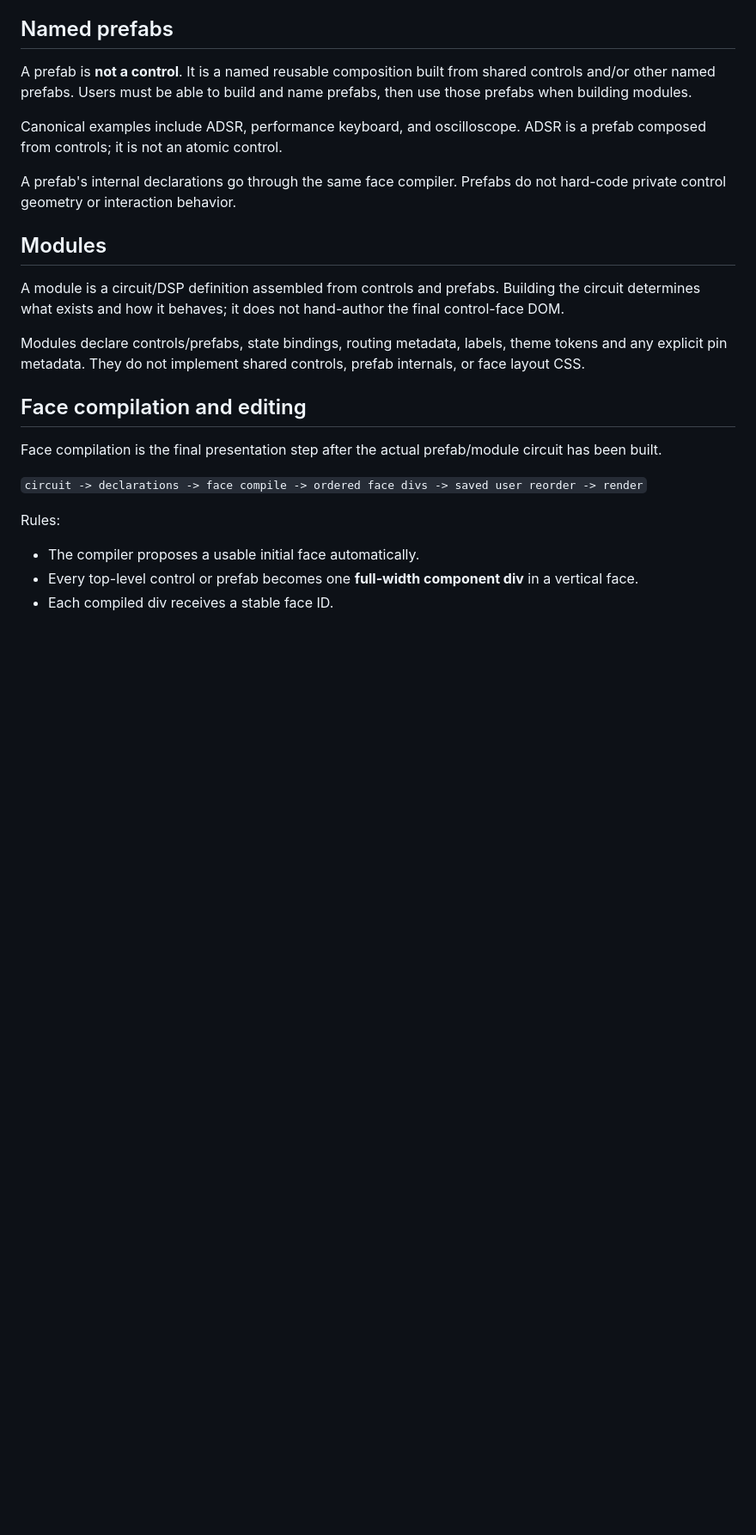
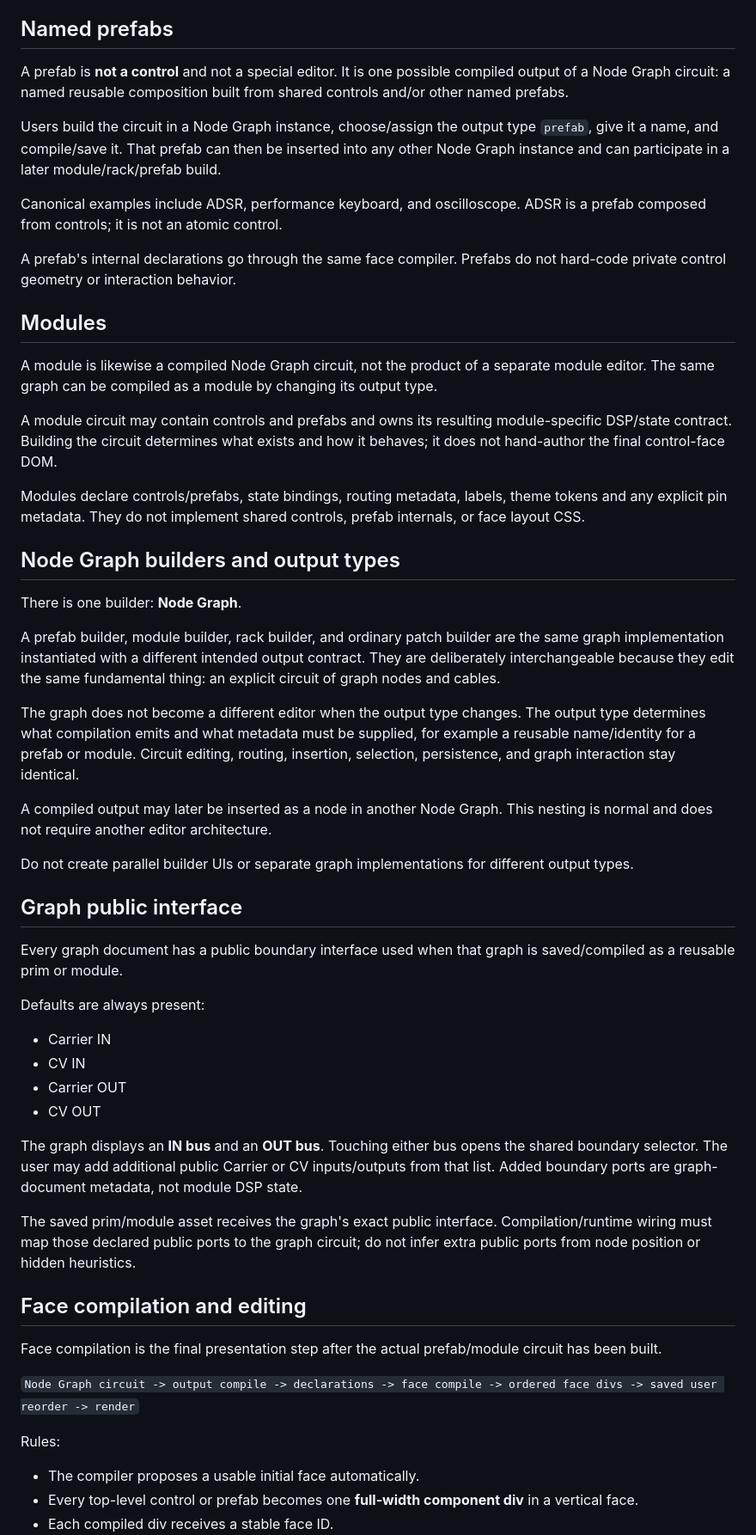
Before and after one commit to LuckyNate/MultiSynth, a Markdown page: README.md, the part around one of its changes. Shown at 86% size. Rendered like a GitHub page; blank space fills up the shorter version.

Commit message:
Sync final graph boundary architecture

```diff
--- a/README.md
+++ b/README.md
@@ -60,7 +63,9 @@ Every modulatable controller is one faceplate unit containing the controller and
 
 ## Named prefabs
 
-A prefab is **not a control**. It is a named reusable composition built from shared controls and/or other named prefabs. Users must be able to build and name prefabs, then use those prefabs when building modules.
+A prefab is **not a control** and not a special editor. It is one possible compiled output of a Node Graph circuit: a named reusable composition built from shared controls and/or other named prefabs.
+
+Users build the circuit in a Node Graph instance, choose/assign the output type `prefab`, give it a name, and compile/save it. That prefab can then be inserted into any other Node Graph instance and can participate in a later module/rack/prefab build.
 
 Canonical examples include ADSR, performance keyboard, and oscilloscope. ADSR is a prefab composed from controls; it is not an atomic control.
 
@@ -68,15 +73,44 @@ A prefab's internal declarations go through the same face compiler. Prefabs do n
 
 ## Modules
 
-A module is a circuit/DSP definition assembled from controls and prefabs. Building the circuit determines what exists and how it behaves; it does not hand-author the final control-face DOM.
+A module is likewise a compiled Node Graph circuit, not the product of a separate module editor. The same graph can be compiled as a module by changing its output type.
+
+A module circuit may contain controls and prefabs and owns its resulting module-specific DSP/state contract. Building the circuit determines what exists and how it behaves; it does not hand-author the final control-face DOM.
 
 Modules declare controls/prefabs, state bindings, routing metadata, labels, theme tokens and any explicit pin metadata. They do not implement shared controls, prefab internals, or face layout CSS.
+
+## Node Graph builders and output types
+
+There is one builder: **Node Graph**.
+
+A prefab builder, module builder, rack builder, and ordinary patch builder are the same graph implementation instantiated with a different intended output contract. They are deliberately interchangeable because they edit the same fundamental thing: an explicit circuit of graph nodes and cables.
+
+The graph does not become a different editor when the output type changes. The output type determines what compilation emits and what metadata must be supplied, for example a reusable name/identity for a prefab or module. Circuit editing, routing, insertion, selection, persistence, and graph interaction stay identical.
+
+A compiled output may later be inserted as a node in another Node Graph. This nesting is normal and does not require another editor architecture.
+
+Do not create parallel builder UIs or separate graph implementations for different output types.
+
+## Graph public interface
+
+Every graph document has a public boundary interface used when that graph is saved/compiled as a reusable prim or module.
+
+Defaults are always present:
+
+- Carrier IN
+- CV IN
+- Carrier OUT
+- CV OUT
+
+The graph displays an **IN bus** and an **OUT bus**. Touching either bus opens the shared boundary selector. The user may add additional public Carrier or CV inputs/outputs from that list. Added boundary ports are graph-document metadata, not module DSP state.
+
+The saved prim/module asset receives the graph's exact public interface. Compilation/runtime wiring must map those declared public ports to the graph circuit; do not infer extra public ports from node position or hidden heuristics.
 
 ## Face compilation and editing
 
 Face compilation is the final presentation step after the actual prefab/module circuit has been built.
 
-`circuit -> declarations -> face compile -> ordered face divs -> saved user reorder -> render`
+`Node Graph circuit -> output compile -> declarations -> face compile -> ordered face divs -> saved user reorder -> render`
 
 Rules:
 
```
Also changed, not shown: other parts of README.md (+14 -9 lines).
